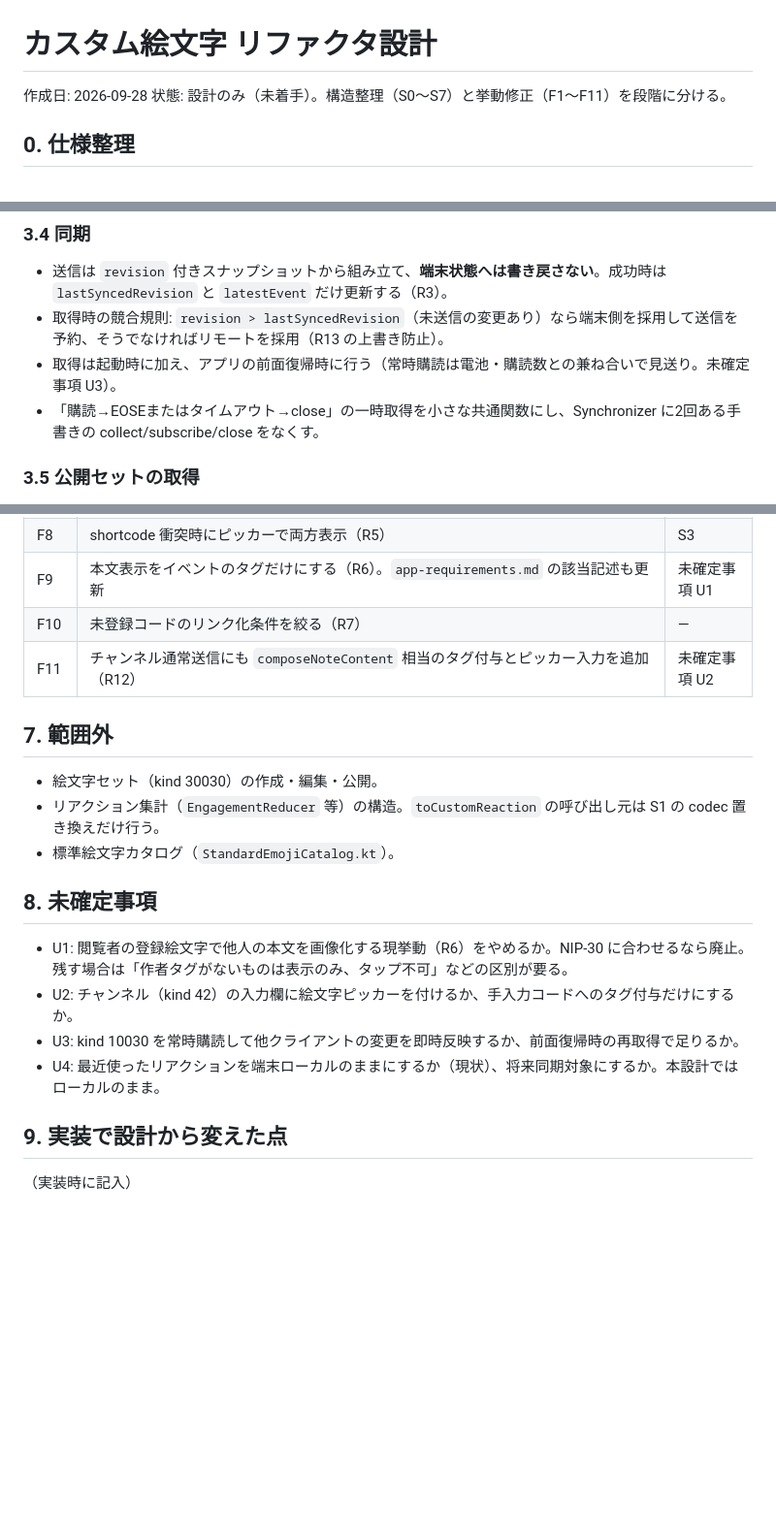
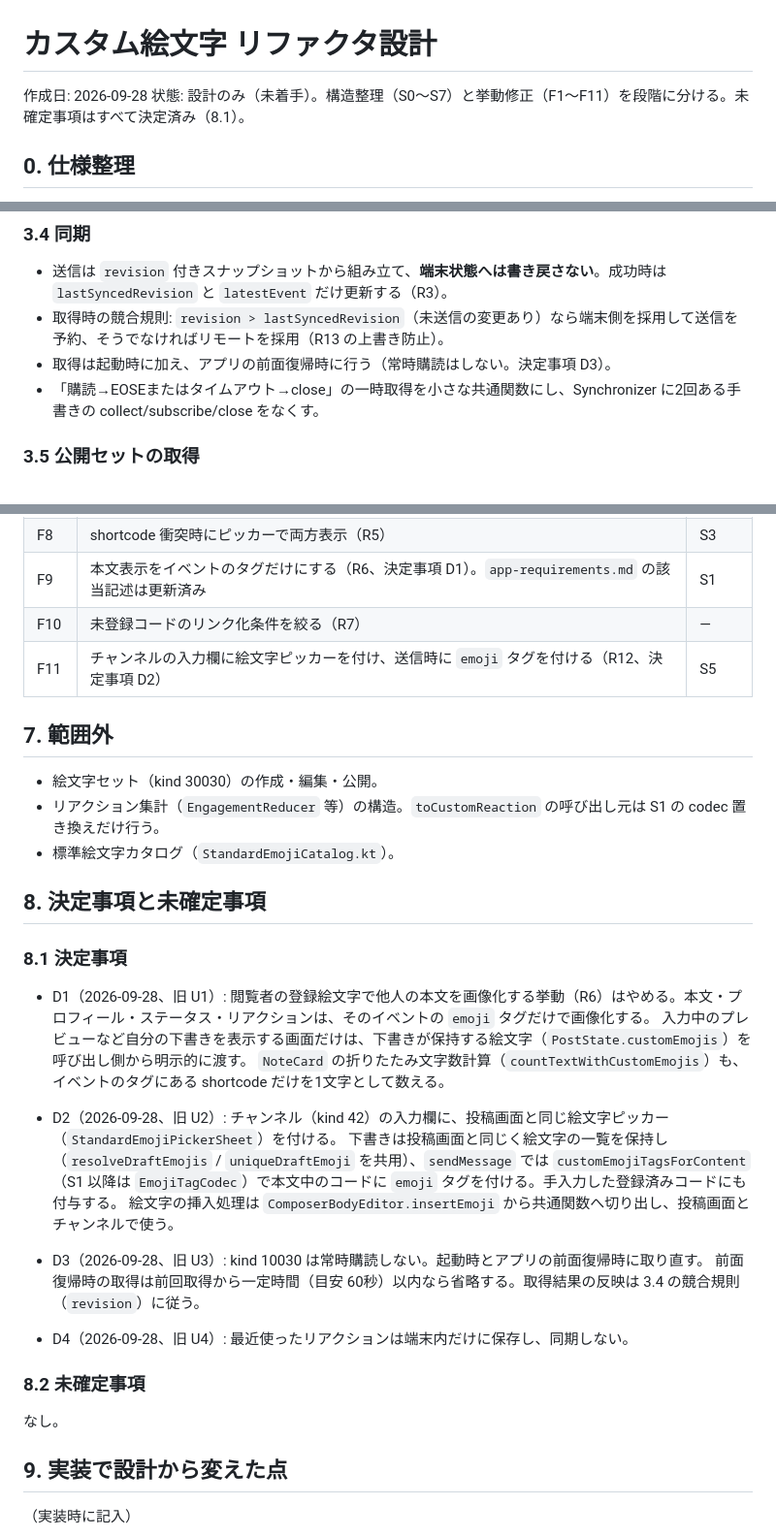
Before and after one commit to pek0hara/ToriNos, a Markdown page: docs/custom-emoji-refactor-design.md, 3 parts joined by grey strips. Shown at 97% size. Rendered like a GitHub page; blank space fills up the shorter version.

Commit message:
docs: カスタム絵文字リファクタの未確定事項を決定する
Co-Authored-By: Claude Opus 5.5 <noreply@anthropic.com>
Claude-Session: https://claude.ai/code/session_01QUkJf6VaXjGhCTCgpDVFdQ

```diff
--- a/docs/custom-emoji-refactor-design.md
+++ b/docs/custom-emoji-refactor-design.md
@@ -1,7 +1,7 @@
 # カスタム絵文字 リファクタ設計
 
 作成日: 2026-09-28
-状態: 設計のみ（未着手）。構造整理（S0〜S7）と挙動修正（F1〜F11）を段階に分ける。
+状態: 設計のみ（未着手）。構造整理（S0〜S7）と挙動修正（F1〜F11）を段階に分ける。未確定事項はすべて決定済み（8.1）。
 
 ## 0. 仕様整理
 
@@ -164,7 +164,7 @@ data class EmojiPreferences(
 
 - 送信は `revision` 付きスナップショットから組み立て、**端末状態へは書き戻さない**。成功時は `lastSyncedRevision` と `latestEvent` だけ更新する（R3）。
 - 取得時の競合規則: `revision > lastSyncedRevision`（未送信の変更あり）なら端末側を採用して送信を予約、そうでなければリモートを採用（R13 の上書き防止）。
-- 取得は起動時に加え、アプリの前面復帰時に行う（常時購読は電池・購読数との兼ね合いで見送り。未確定事項 U3）。
+- 取得は起動時に加え、アプリの前面復帰時に行う（常時購読はしない。決定事項 D3）。
 - 「購読→EOSEまたはタイムアウト→close」の一時取得を小さな共通関数にし、Synchronizer に2回ある手書きの collect/subscribe/close をなくす。
 
 ### 3.5 公開セットの取得
@@ -213,9 +213,9 @@ S の各段階の後、独立したコミットで行う。
 | F6 | 送信タグに4要素目（セットアドレス）を付与。リアクション・本文・ステータス・プロフィール | S2 |
 | F7 | タップ遷移で4要素目があれば `fetch(address)` で直接開く（R8） | F6、S6 |
 | F8 | shortcode 衝突時にピッカーで両方表示（R5） | S3 |
-| F9 | 本文表示をイベントのタグだけにする（R6）。`app-requirements.md` の該当記述も更新 | 未確定事項 U1 |
+| F9 | 本文表示をイベントのタグだけにする（R6、決定事項 D1）。`app-requirements.md` の該当記述は更新済み | S1 |
 | F10 | 未登録コードのリンク化条件を絞る（R7） | — |
-| F11 | チャンネル通常送信にも `composeNoteContent` 相当のタグ付与とピッカー入力を追加（R12） | 未確定事項 U2 |
+| F11 | チャンネルの入力欄に絵文字ピッカーを付け、送信時に `emoji` タグを付ける（R12、決定事項 D2） | S5 |
 
 ## 7. 範囲外
 
@@ -223,12 +223,25 @@ S の各段階の後、独立したコミットで行う。
 - リアクション集計（`EngagementReducer` 等）の構造。`toCustomReaction` の呼び出し元は S1 の codec 置き換えだけ行う。
 - 標準絵文字カタログ（`StandardEmojiCatalog.kt`）。
 
-## 8. 未確定事項
+## 8. 決定事項と未確定事項
 
-- U1: 閲覧者の登録絵文字で他人の本文を画像化する現挙動（R6）をやめるか。NIP-30 に合わせるなら廃止。残す場合は「作者タグがないものは表示のみ、タップ不可」などの区別が要る。
-- U2: チャンネル（kind 42）の入力欄に絵文字ピッカーを付けるか、手入力コードへのタグ付与だけにするか。
-- U3: kind 10030 を常時購読して他クライアントの変更を即時反映するか、前面復帰時の再取得で足りるか。
-- U4: 最近使ったリアクションを端末ローカルのままにするか（現状）、将来同期対象にするか。本設計ではローカルのまま。
+### 8.1 決定事項
+
+- D1（2026-09-28、旧 U1）: 閲覧者の登録絵文字で他人の本文を画像化する挙動（R6）はやめる。本文・プロフィール・ステータス・リアクションは、そのイベントの `emoji` タグだけで画像化する。
+  入力中のプレビューなど自分の下書きを表示する画面だけは、下書きが保持する絵文字（`PostState.customEmojis`）を呼び出し側から明示的に渡す。
+  `NoteCard` の折りたたみ文字数計算（`countTextWithCustomEmojis`）も、イベントのタグにある shortcode だけを1文字として数える。
+- D2（2026-09-28、旧 U2）: チャンネル（kind 42）の入力欄に、投稿画面と同じ絵文字ピッカー（`StandardEmojiPickerSheet`）を付ける。
+  下書きは投稿画面と同じく絵文字の一覧を保持し（`resolveDraftEmojis` / `uniqueDraftEmoji` を共用）、`sendMessage` では
+  `customEmojiTagsForContent`（S1 以降は `EmojiTagCodec`）で本文中のコードに `emoji` タグを付ける。手入力した登録済みコードにも付与する。
+  絵文字の挿入処理は `ComposerBodyEditor.insertEmoji` から共通関数へ切り出し、投稿画面とチャンネルで使う。
+
+- D3（2026-09-28、旧 U3）: kind 10030 は常時購読しない。起動時とアプリの前面復帰時に取り直す。
+  前面復帰時の取得は前回取得から一定時間（目安 60秒）以内なら省略する。取得結果の反映は 3.4 の競合規則（`revision`）に従う。
+- D4（2026-09-28、旧 U4）: 最近使ったリアクションは端末内だけに保存し、同期しない。
+
+### 8.2 未確定事項
+
+なし。
 
 ## 9. 実装で設計から変えた点
 
```
Also changed, not shown: docs/app-requirements.md (+2 -2 lines).
